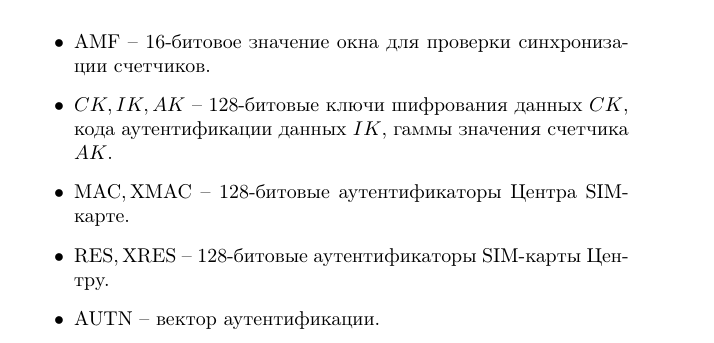
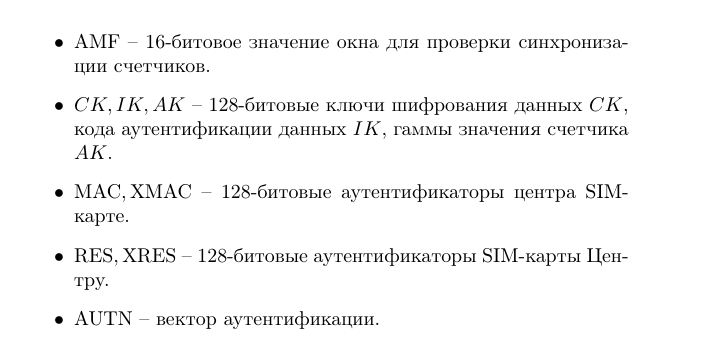
Before and after one commit to vlsergey/infosec, a LaTeX book (Information Security.tex, which reads gsm3.tex): part of page 190 of 285, cut so that both start at the same text. Compiled offline with pdfLaTeX.

Commit message:
Update gsm3.tex

```diff
--- a/gsm3.tex
+++ b/gsm3.tex
@@ -23,7 +23,7 @@
     \item $\textrm{SQN}_\textrm{T}, \textrm{SQN}_\textrm{Ц}$ -- 48-битовые счетчики для защиты от атак воспроизведения.
     \item $\textrm{AMF}$ -- 16-битовое значение окна для проверки синхронизации счетчиков.
     \item $CK, IK, AK$ -- 128-битовые ключи шифрования данных $CK$, кода аутентификации данных $IK$, гаммы значения счетчика $AK$.
-    \item $\MAC, \textrm{XMAC}$ -- 128-битовые аутентификаторы Центра SIM-карте.
+    \item $\MAC, \textrm{XMAC}$ -- 128-битовые аутентификаторы центра SIM-карте.
     \item $\textrm{RES}, \textrm{XRES}$ -- 128-битовые аутентификаторы SIM-карты Центру.
     \item $\textrm{AUTN}$ -- вектор аутентификации.
 \end{itemize}
```
